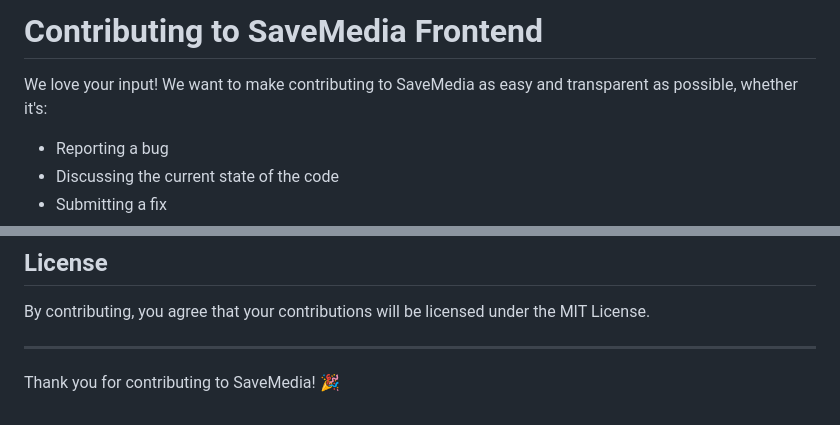
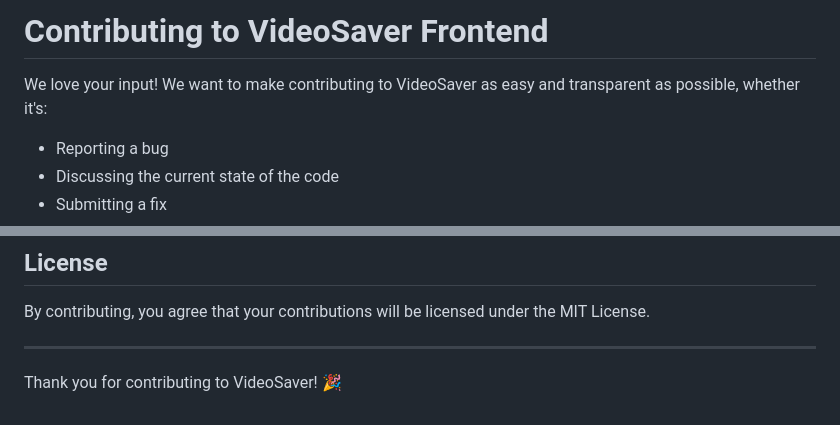
Before and after one commit to Michealshodipo56/videosaver-frontend, a Markdown page: CONTRIBUTING.md, 2 parts joined by grey strips. GitHub-like rendering.

```diff
--- a/CONTRIBUTING.md
+++ b/CONTRIBUTING.md
@@ -1,6 +1,6 @@
-# Contributing to SaveMedia Frontend
+# Contributing to VideoSaver Frontend
 
-We love your input! We want to make contributing to SaveMedia as easy and transparent as possible, whether it's:
+We love your input! We want to make contributing to VideoSaver as easy and transparent as possible, whether it's:
 
 - Reporting a bug
 - Discussing the current state of the code
@@ -193,4 +193,4 @@ By contributing, you agree that your contributions will be licensed under the MI
 
 ---
 
-Thank you for contributing to SaveMedia! 🎉
+Thank you for contributing to VideoSaver! 🎉
```
